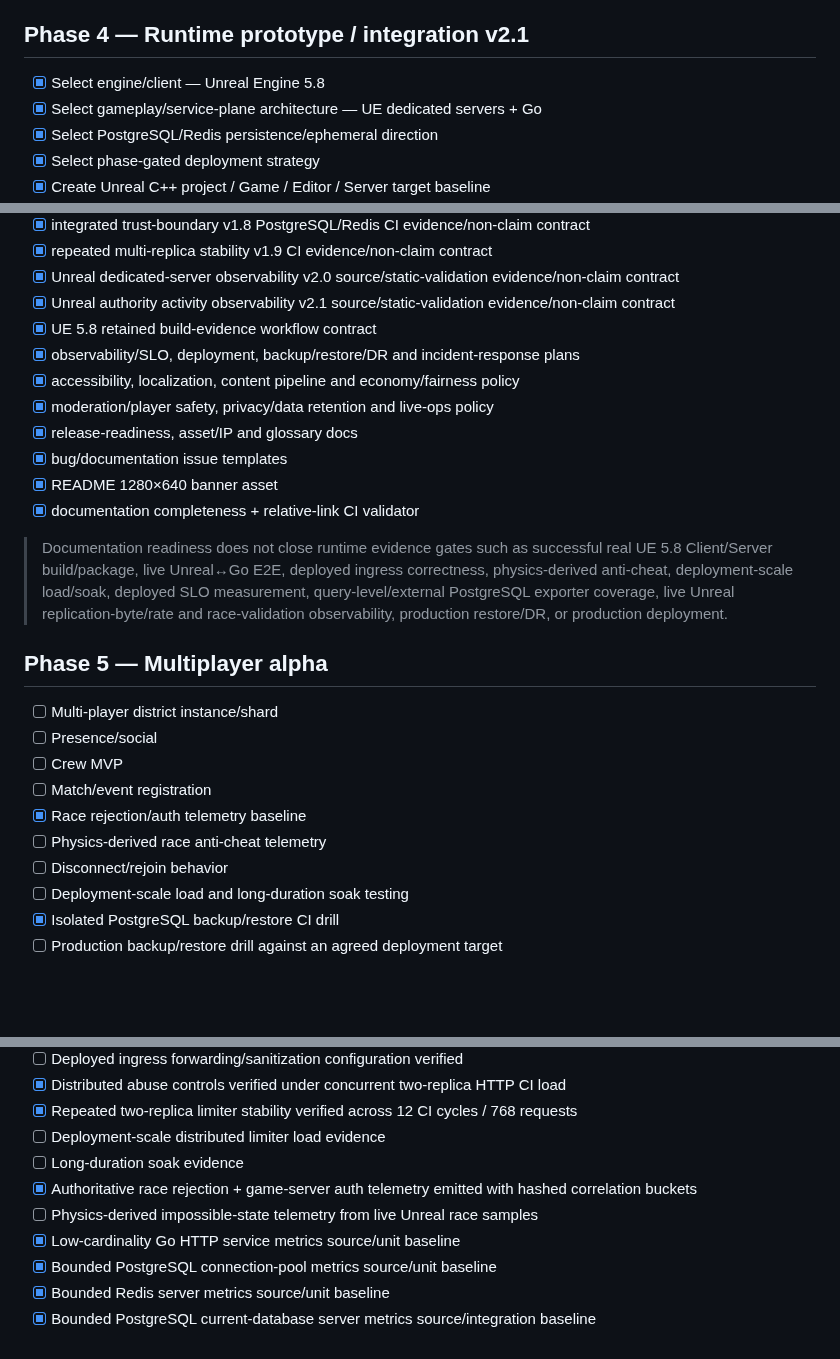
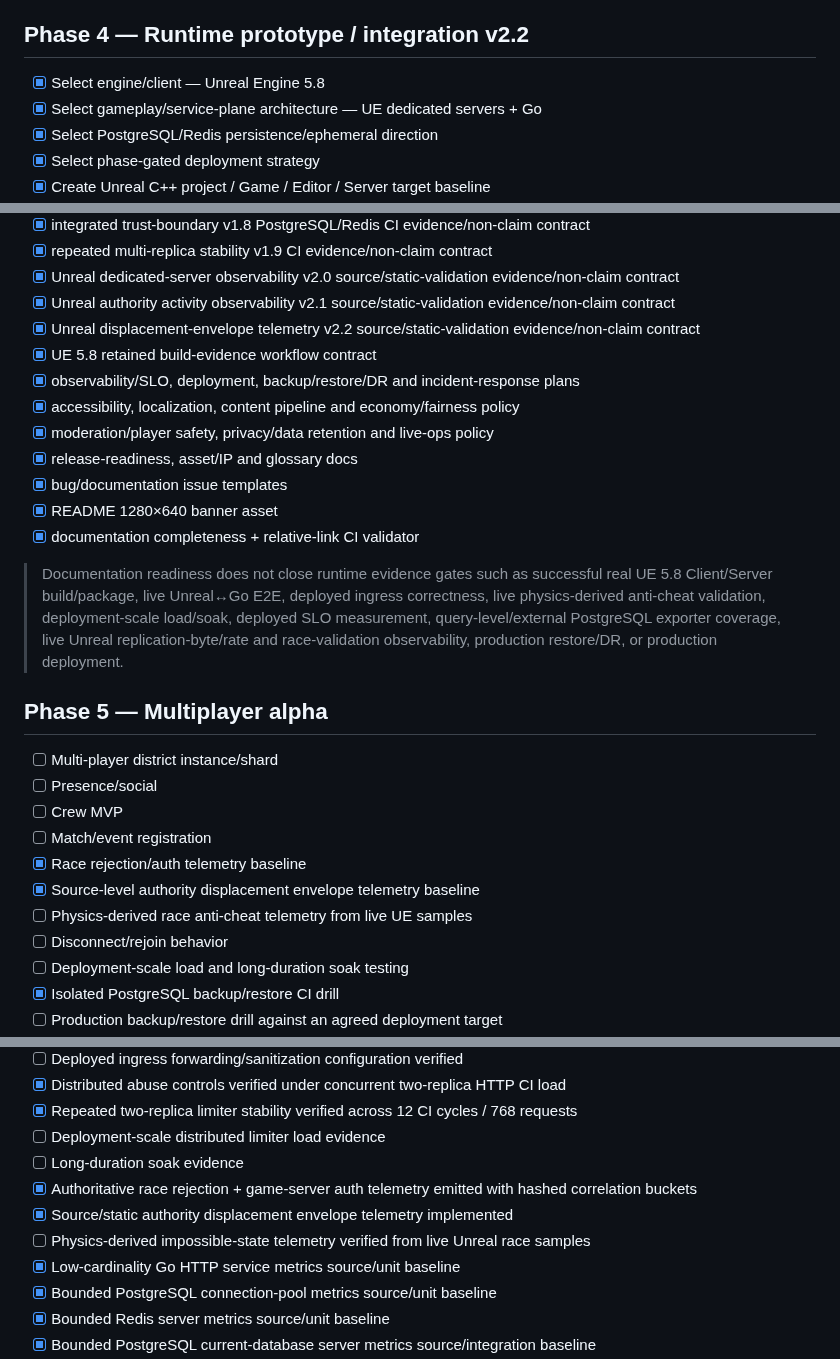
Before and after one commit to cvsz/zneondrive, a Markdown page: ROADMAP.md, 3 parts joined by grey strips. Drawn GitHub-style; blank space fills up the shorter version.

Commit message:
docs(ue): synchronize roadmap for displacement envelope v2.2

```diff
--- a/ROADMAP.md
+++ b/ROADMAP.md
@@ -47,7 +47,7 @@
 - [x] demo validation + manual Pages workflow
 - [x] production technology ADRs
 
-## Phase 4 — Runtime prototype / integration v2.1
+## Phase 4 — Runtime prototype / integration v2.2
 - [x] Select engine/client — Unreal Engine 5.8
 - [x] Select gameplay/service-plane architecture — UE dedicated servers + Go
 - [x] Select PostgreSQL/Redis persistence/ephemeral direction
@@ -123,6 +124,7 @@
 - [x] repeated multi-replica stability v1.9 CI evidence/non-claim contract
 - [x] Unreal dedicated-server observability v2.0 source/static-validation evidence/non-claim contract
 - [x] Unreal authority activity observability v2.1 source/static-validation evidence/non-claim contract
+- [x] Unreal displacement-envelope telemetry v2.2 source/static-validation evidence/non-claim contract
 - [x] UE 5.8 retained build-evidence workflow contract
 - [x] observability/SLO, deployment, backup/restore/DR and incident-response plans
 - [x] accessibility, localization, content pipeline and economy/fairness policy
@@ -132,7 +134,7 @@
 - [x] README 1280×640 banner asset
 - [x] documentation completeness + relative-link CI validator
 
-> Documentation readiness does not close runtime evidence gates such as successful real UE 5.8 Client/Server build/package, live Unreal↔Go E2E, deployed ingress correctness, physics-derived anti-cheat, deployment-scale load/soak, deployed SLO measurement, query-level/external PostgreSQL exporter coverage, live Unreal replication-byte/rate and race-validation observability, production restore/DR, or production deployment.
+> Documentation readiness does not close runtime evidence gates such as successful real UE 5.8 Client/Server build/package, live Unreal↔Go E2E, deployed ingress correctness, live physics-derived anti-cheat validation, deployment-scale load/soak, deployed SLO measurement, query-level/external PostgreSQL exporter coverage, live Unreal replication-byte/rate and race-validation observability, production restore/DR, or production deployment.
 
 ## Phase 5 — Multiplayer alpha
 - [ ] Multi-player district instance/shard
@@ -140,7 +142,8 @@
 - [ ] Crew MVP
 - [ ] Match/event registration
 - [x] Race rejection/auth telemetry baseline
-- [ ] Physics-derived race anti-cheat telemetry
+- [x] Source-level authority displacement envelope telemetry baseline
+- [ ] Physics-derived race anti-cheat telemetry from live UE samples
 - [ ] Disconnect/rejoin behavior
 - [ ] Deployment-scale load and long-duration soak testing
 - [x] Isolated PostgreSQL backup/restore CI drill
@@ -167,7 +170,8 @@
 - [ ] Deployment-scale distributed limiter load evidence
 - [ ] Long-duration soak evidence
 - [x] Authoritative race rejection + game-server auth telemetry emitted with hashed correlation buckets
-- [ ] Physics-derived impossible-state telemetry from live Unreal race samples
+- [x] Source/static authority displacement envelope telemetry implemented
+- [ ] Physics-derived impossible-state telemetry verified from live Unreal race samples
 - [x] Low-cardinality Go HTTP service metrics source/unit baseline
 - [x] Bounded PostgreSQL connection-pool metrics source/unit baseline
 - [x] Bounded Redis server metrics source/unit baseline
```
Also changed, not shown: other parts of ROADMAP.md (+2 -1 lines).
